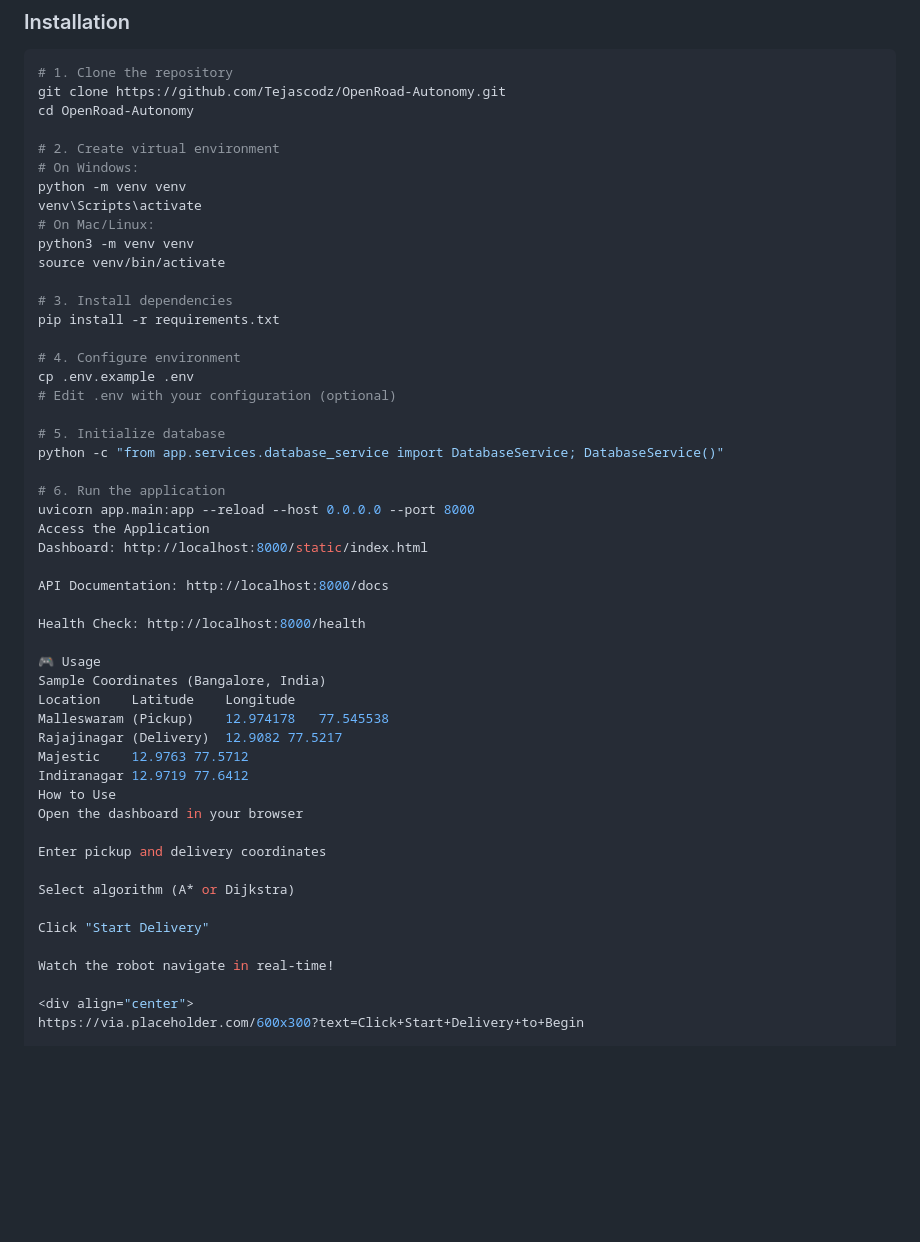
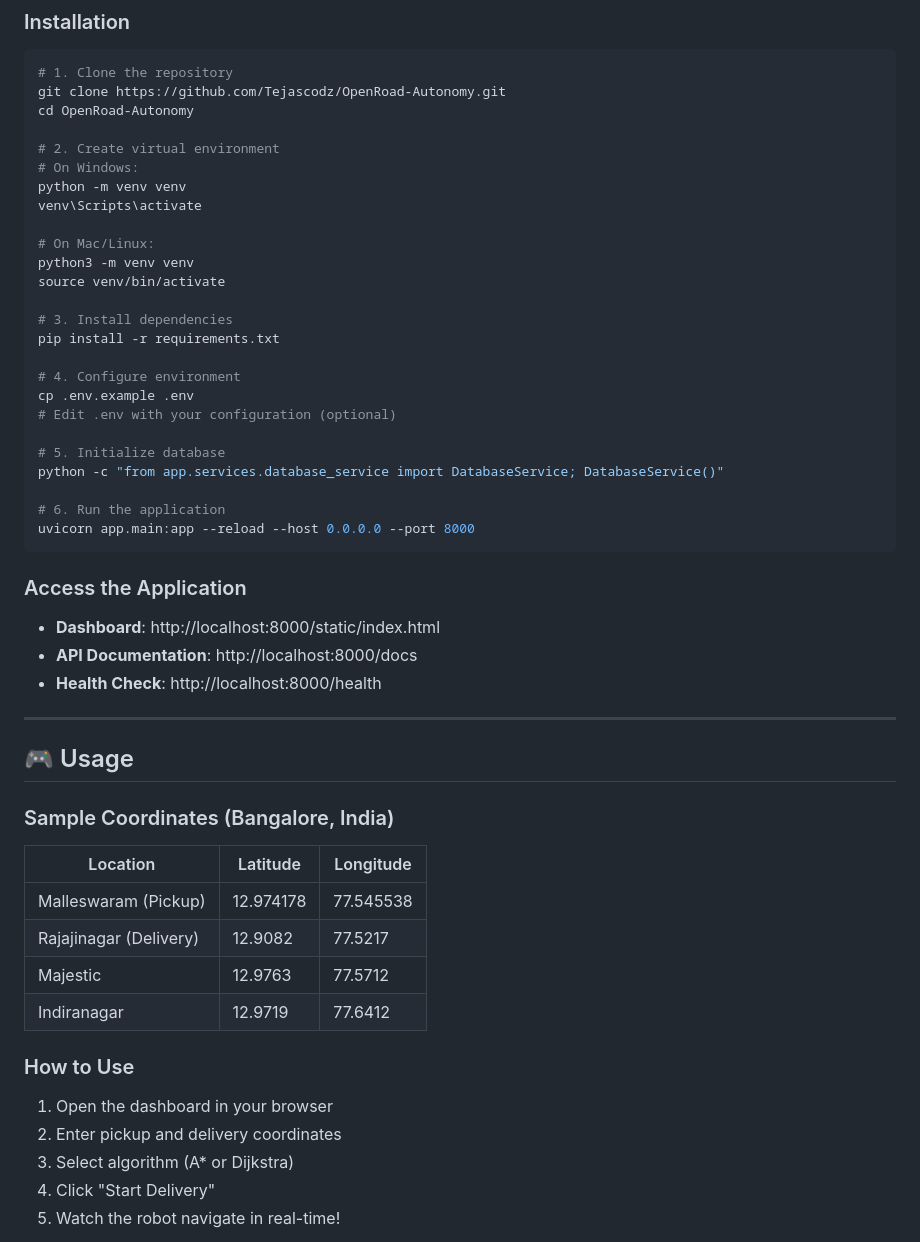
Before and after one commit to Tejascodz/OpenRoad-Autonomy, a Markdown page: README.md, the part around one of its changes. GitHub-like rendering; blank space fills up the shorter version.

Commit message:
Refactor README for clarity and updates
Updated README with improved formatting, added missing sections, and corrected badge links.

````diff
--- a/README.md
+++ b/README.md
@@ -139,6 +134,7 @@ cd OpenRoad-Autonomy
 # On Windows:
 python -m venv venv
 venv\Scripts\activate
+
 # On Mac/Linux:
 python3 -m venv venv
 source venv/bin/activate
@@ -155,31 +151,32 @@ python -c "from app.services.database_service import DatabaseService; DatabaseSe
 
 # 6. Run the application
 uvicorn app.main:app --reload --host 0.0.0.0 --port 8000
-Access the Application
-Dashboard: http://localhost:8000/static/index.html
+```
 
-API Documentation: http://localhost:8000/docs
+### Access the Application
 
-Health Check: http://localhost:8000/health
+- **Dashboard**: http://localhost:8000/static/index.html
+- **API Documentation**: http://localhost:8000/docs
+- **Health Check**: http://localhost:8000/health
 
-🎮 Usage
-Sample Coordinates (Bangalore, India)
-Location	Latitude	Longitude
-Malleswaram (Pickup)	12.974178	77.545538
-Rajajinagar (Delivery)	12.9082	77.5217
-Majestic	12.9763	77.5712
-Indiranagar	12.9719	77.6412
-How to Use
-Open the dashboard in your browser
+---
 
-Enter pickup and delivery coordinates
+## 🎮 Usage
 
-Select algorithm (A* or Dijkstra)
+### Sample Coordinates (Bangalore, India)
 
-Click "Start Delivery"
+| Location | Latitude | Longitude |
+|----------|----------|-----------|
+| Malleswaram (Pickup) | 12.974178 | 77.545538 |
+| Rajajinagar (Delivery) | 12.9082 | 77.5217 |
+| Majestic | 12.9763 | 77.5712 |
+| Indiranagar | 12.9719 | 77.6412 |
 
-Watch the robot navigate in real-time!
+### How to Use
 
-<div align="center">
-https://via.placeholder.com/600x300?text=Click+Start+Delivery+to+Begin
+1. Open the dashboard in your browser
+2. Enter pickup and delivery coordinates
+3. Select algorithm (A* or Dijkstra)
+4. Click "Start Delivery"
+5. Watch the robot navigate in real-time!
 
````
Also changed, not shown: other parts of README.md (+164 -136 lines).
